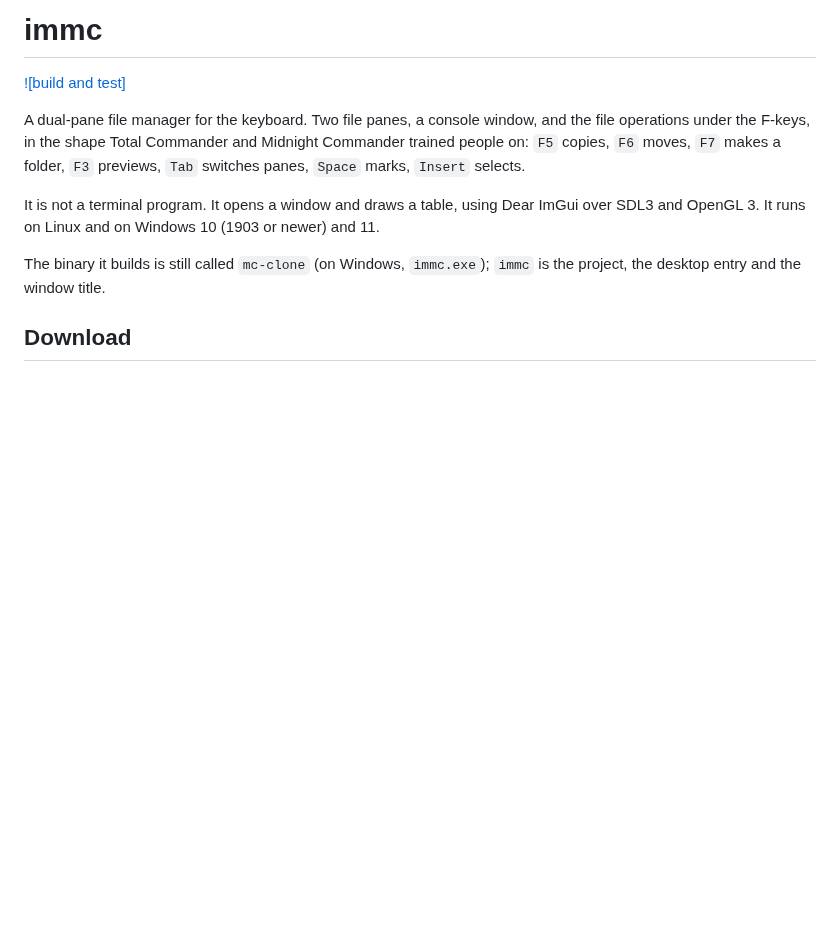
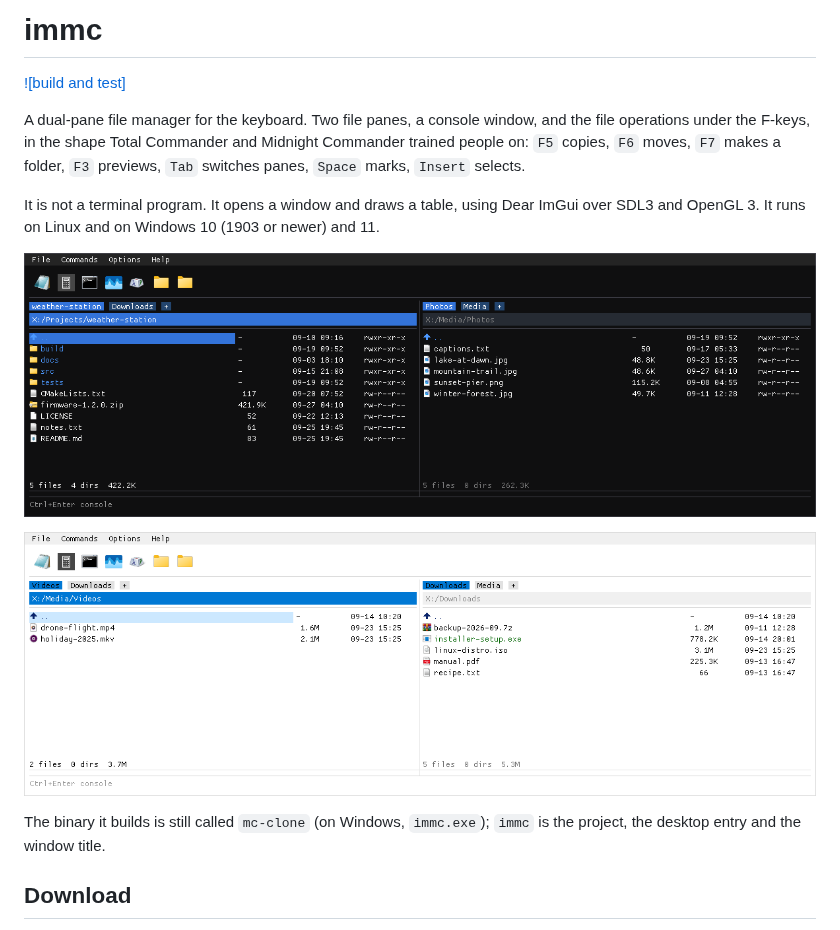
Before and after one commit to pgarba/immc, a Markdown page: README.md, the part around the change. GitHub-like rendering; pictures changed too: docs/screenshots/dark.png (added), docs/screenshots/light.png (added); blank space fills up the shorter version.

Commit message:
Add README screenshots
Taken from a made-up demo tree on a substituted drive with a throwaway
config, so nothing from a real machine shows.

Co-Authored-By: Claude Opus 5.5 <noreply@anthropic.com>

```diff
--- a/README.md
+++ b/README.md
@@ -10,6 +10,10 @@ previews, `Tab` switches panes, `Space` marks, `Insert` selects.
 It is not a terminal program. It opens a window and draws a table, using Dear
 ImGui over SDL3 and OpenGL 3. It runs on Linux and on Windows 10 (1903 or newer)
 and 11.
+
+![immc in the dark theme: a project folder on the left, photos on the right, the launch bar above](docs/screenshots/dark.png)
+
+![immc in the Windows theme: videos on the left, downloads on the right](docs/screenshots/light.png)
 
 The binary it builds is still called `mc-clone` (on Windows, `immc.exe`); `immc` is
 the project, the desktop entry and the window title.
```
